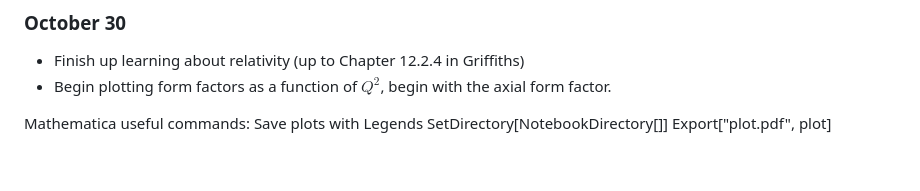
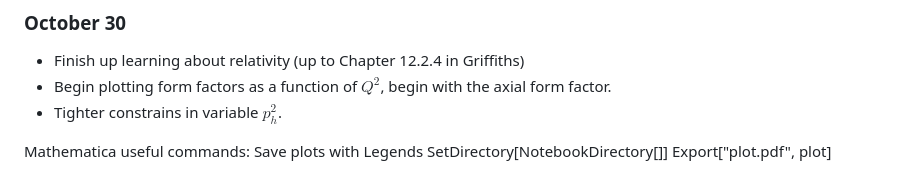
Before and after one commit to LeonardHarkins1/n3as_project, a Markdown page: README.md, the part around the change. GitHub-like rendering.

```diff
--- a/README.md
+++ b/README.md
@@ -79,6 +79,7 @@ NOTE: Can you get samples of the honor thesis proposal?
 ### October 30
 * Finish up learning about relativity (up to Chapter 12.2.4 in Griffiths)
 * Begin plotting form factors as a function of $Q^2$, begin with the axial form factor.
+* Tighter constrains in variable $p_h^2$.
 
 
 
```
